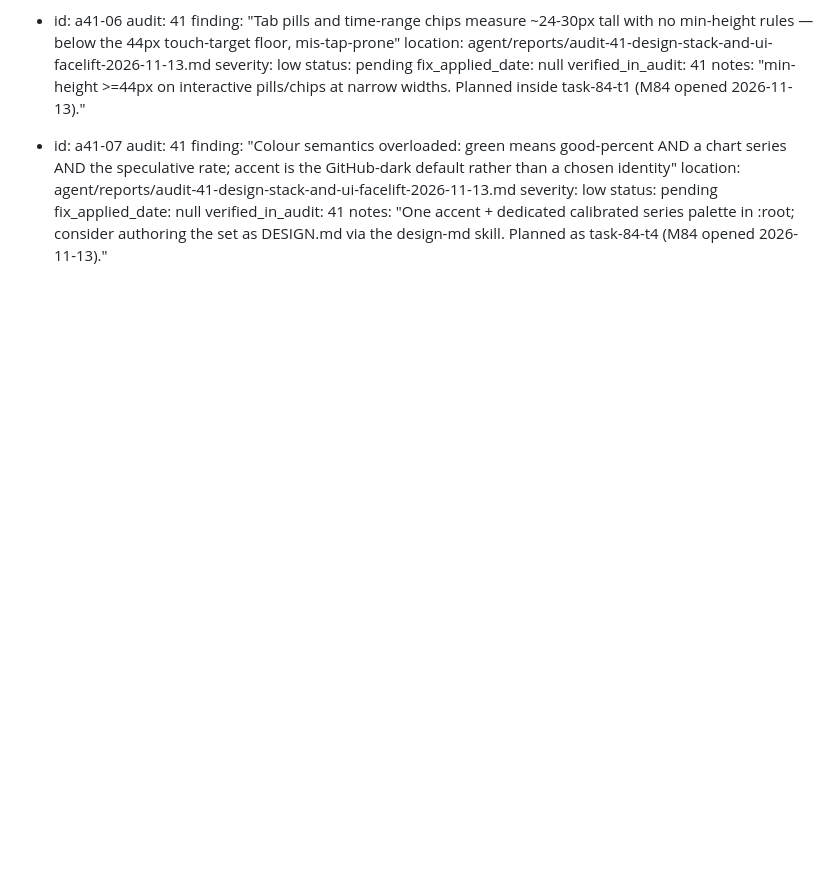
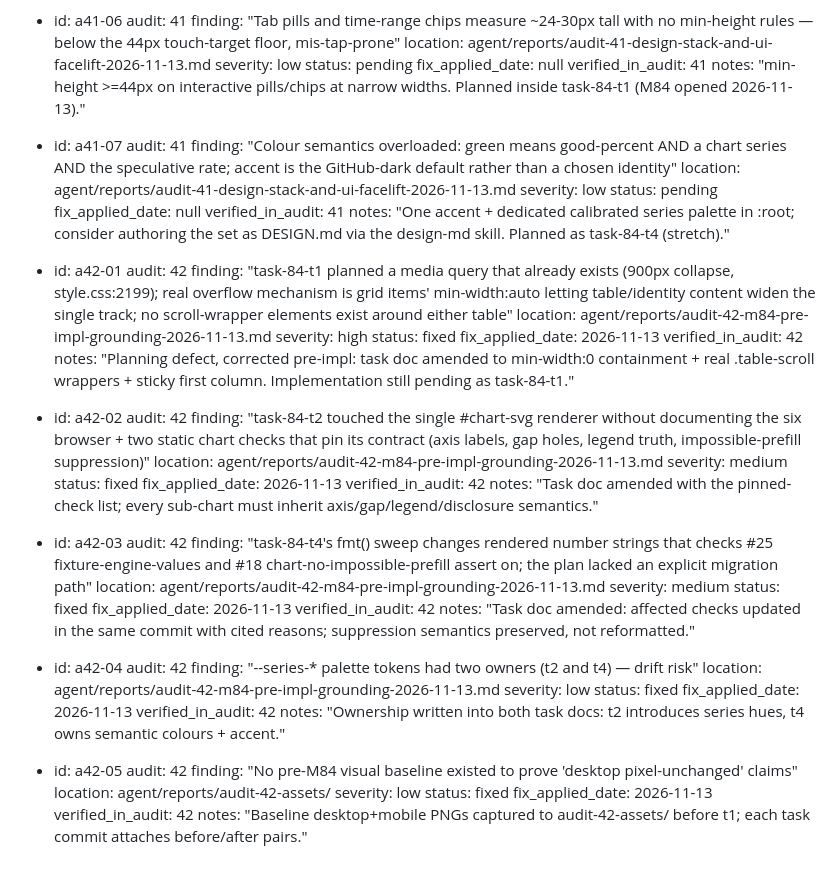
Before and after one commit to ssucipto/llm-monitor, a Markdown page: agent/memory/audit-carryovers.md, the part around the change. Drawn GitHub-style; blank space fills up the shorter version.

Commit message:
chore(audit): audit-42 pre-impl grounding — 5 planning defects corrected before code
a42-01 HIGH: t1 root cause wrong (900px collapse exists; real fix is min-width:0
containment + real .table-scroll wrappers). a42-02/03: pinned-check contracts for
t2 charts and t4 fmt() written into task docs. a42-04 palette ownership resolved.
a42-05 visual baseline captured (audit-42-assets/).

```diff
--- a/agent/memory/audit-carryovers.md
+++ b/agent/memory/audit-carryovers.md
@@ -1020,4 +1020,49 @@ carryovers:
     status: pending
     fix_applied_date: null
     verified_in_audit: 41
-    notes: "One accent + dedicated calibrated series palette in :root; consider authoring the set as DESIGN.md via the design-md skill. Planned as task-84-t4 (M84 opened 2026-11-13)."
+    notes: "One accent + dedicated calibrated series palette in :root; consider authoring the set as DESIGN.md via the design-md skill. Planned as task-84-t4 (stretch)."
+  - id: a42-01
+    audit: 42
+    finding: "task-84-t1 planned a media query that already exists (900px collapse, style.css:2199); real overflow mechanism is grid items' min-width:auto letting table/identity content widen the single track; no scroll-wrapper elements exist around either table"
+    location: agent/reports/audit-42-m84-pre-impl-grounding-2026-11-13.md
+    severity: high
+    status: fixed
+    fix_applied_date: 2026-11-13
+    verified_in_audit: 42
+    notes: "Planning defect, corrected pre-impl: task doc amended to min-width:0 containment + real .table-scroll wrappers + sticky first column. Implementation still pending as task-84-t1."
+  - id: a42-02
+    audit: 42
+    finding: "task-84-t2 touched the single #chart-svg renderer without documenting the six browser + two static chart checks that pin its contract (axis labels, gap holes, legend truth, impossible-prefill suppression)"
+    location: agent/reports/audit-42-m84-pre-impl-grounding-2026-11-13.md
+    severity: medium
+    status: fixed
+    fix_applied_date: 2026-11-13
+    verified_in_audit: 42
+    notes: "Task doc amended with the pinned-check list; every sub-chart must inherit axis/gap/legend/disclosure semantics."
+  - id: a42-03
+    audit: 42
+    finding: "task-84-t4's fmt() sweep changes rendered number strings that checks #25 fixture-engine-values and #18 chart-no-impossible-prefill assert on; the plan lacked an explicit migration path"
+    location: agent/reports/audit-42-m84-pre-impl-grounding-2026-11-13.md
+    severity: medium
+    status: fixed
+    fix_applied_date: 2026-11-13
+    verified_in_audit: 42
+    notes: "Task doc amended: affected checks updated in the same commit with cited reasons; suppression semantics preserved, not reformatted."
+  - id: a42-04
+    audit: 42
+    finding: "--series-* palette tokens had two owners (t2 and t4) — drift risk"
+    location: agent/reports/audit-42-m84-pre-impl-grounding-2026-11-13.md
+    severity: low
+    status: fixed
+    fix_applied_date: 2026-11-13
+    verified_in_audit: 42
+    notes: "Ownership written into both task docs: t2 introduces series hues, t4 owns semantic colours + accent."
+  - id: a42-05
+    audit: 42
+    finding: "No pre-M84 visual baseline existed to prove 'desktop pixel-unchanged' claims"
+    location: agent/reports/audit-42-assets/
+    severity: low
+    status: fixed
+    fix_applied_date: 2026-11-13
+    verified_in_audit: 42
+    notes: "Baseline desktop+mobile PNGs captured to audit-42-assets/ before t1; each task commit attaches before/after pairs."
```
